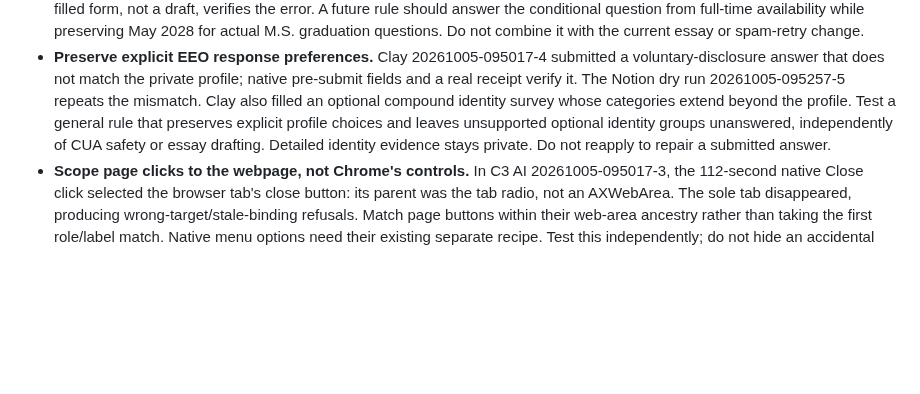
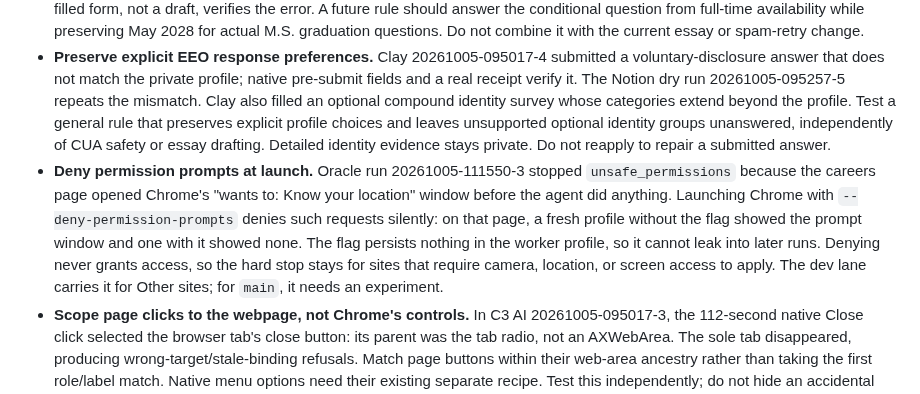
Before and after one commit to 0xABAN/jobs, a Markdown page: eval/ideas.md, the part around the change. Rendered like a GitHub page; blank space fills up the shorter version.

Commit message:
docs(eval): propose denying chrome permission prompts
Oracle run 20261005-111550-3 stopped on a location prompt that Chrome's --deny-permission-prompts flag suppresses; the dev lane carries the flag for Other sites.

```diff
--- a/eval/ideas.md
+++ b/eval/ideas.md
@@ -7,6 +7,7 @@ Hypotheses not yet tried, best first. Each cites evidence from a run. Mark the o
 - **Keep shared CUA infrastructure out of agents' hands by mechanism, not prose.** The ownership paragraph was reverted (see its record): in C3 AI 20261005-095017-3 an agent under that very rule still created a raw DevTools target after accidentally closing its only tab. A runtime guard would serve better: run each agent without shell access to localhost DevTools endpoints, or let the launcher refuse raw CDP from agents while keeping the CAPTCHA helper. Test it only with healthy CUA and without inducing outages while other workers run.
 - **Conditional full-time availability is not an internship graduation date.** Cloudflare run 20261005-054712-1 submitted a return-to-school/available-upon-graduation answer instead of the supported full-time availability after December 2026. The final filled form, not a draft, verifies the error. A future rule should answer the conditional question from full-time availability while preserving May 2028 for actual M.S. graduation questions. Do not combine it with the current essay or spam-retry change.
 - **Preserve explicit EEO response preferences.** Clay 20261005-095017-4 submitted a voluntary-disclosure answer that does not match the private profile; native pre-submit fields and a real receipt verify it. The Notion dry run 20261005-095257-5 repeats the mismatch. Clay also filled an optional compound identity survey whose categories extend beyond the profile. Test a general rule that preserves explicit profile choices and leaves unsupported optional identity groups unanswered, independently of CUA safety or essay drafting. Detailed identity evidence stays private. Do not reapply to repair a submitted answer.
+- **Deny permission prompts at launch.** Oracle run 20261005-111550-3 stopped `unsafe_permissions` because the careers page opened Chrome's "wants to: Know your location" window before the agent did anything. Launching Chrome with `--deny-permission-prompts` denies such requests silently: on that page, a fresh profile without the flag showed the prompt window and one with it showed none. The flag persists nothing in the worker profile, so it cannot leak into later runs. Denying never grants access, so the hard stop stays for sites that require camera, location, or screen access to apply. The dev lane carries it for Other sites; for `main`, it needs an experiment.
 - **Scope page clicks to the webpage, not Chrome's controls.** In C3 AI 20261005-095017-3, the 112-second native Close click selected the browser tab's close button: its parent was the tab radio, not an AXWebArea. The sole tab disappeared, producing wrong-target/stale-binding refusals. Match page buttons within their web-area ancestry rather than taking the first role/label match. Native menu options need their existing separate recipe. Test this independently; do not hide an accidental tab closure with raw DevTools recovery.
 - **Distinguish application-time and start-time degree requirements.** GM 20261005-095017-5 stopped before the form because Basic Qualifications said “recently completed” and within the past 12 months. The posting's 2026 start and May 2025–August 2026 graduation window are explicitly preferred; no mandatory pre-December start or application-time deadline was shown. Correctness is not established under the existing rule that an in-progress degree counts by role start. Keep the settled row intact while clarifying this case; do not assert that the employer will accept a later start. Test any wording change separately from paired-degree windows and CUA safety, retaining stops for an explicit application-time credential deadline or an unavailable degree by a fixed start.
 - **Read degree alternatives before rejecting.** Grok baseline run 20261005-020930-3 rejected an ML new-grad posting as MS/PhD-only. Its official Workday description actually says “PhD or MS ... or equivalent experience required” with a December 2026–June 2027 graduation window. Adam’s B.S. falls in the window and his ML internships support the experience route. A degree with an explicit equivalent-experience alternative is not a hard degree miss; assess that route without claiming an unearned degree. The incorrect settled failure was cleared and the posting requeued for this experiment.
```
